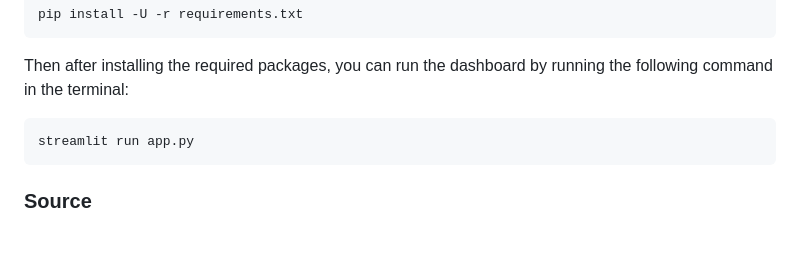
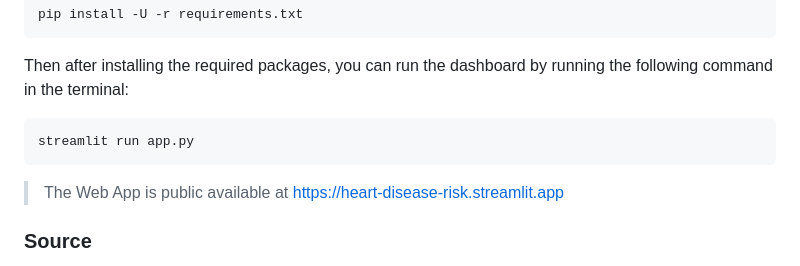
Before and after one commit to MatteoFasulo/BayesianHeartDisease, a Markdown page: README.md, the part around the change. GitHub-like rendering; blank space fills up the shorter version.

````diff
--- a/README.md
+++ b/README.md
@@ -35,6 +35,8 @@ Then after installing the required packages, you can run the dashboard by runnin
 streamlit run app.py
 ```
 
+> The Web App is public available at https://heart-disease-risk.streamlit.app
+
 ### Source
 
 Every dataset used can be found under the Index of heart disease datasets from UCI Machine Learning Repository on the following link: <https://archive.ics.uci.edu/ml/machine-learning-databases/heart-disease/>
````
